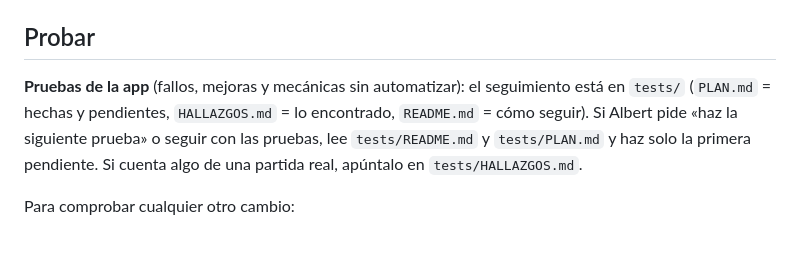
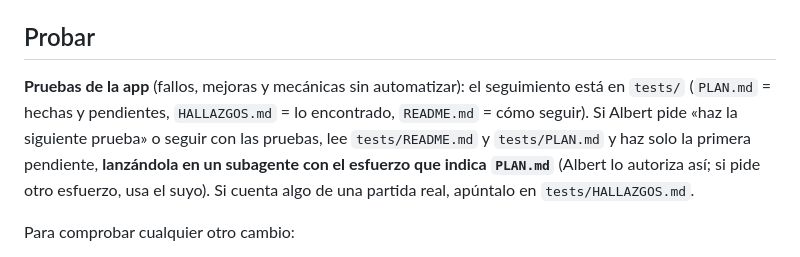
Before and after one commit to AlbertContreras98/Fichas-5e, a Markdown page: CLAUDE.md, the part around the change. Drawn GitHub-style.

Commit message:
Pruebas: cada una se lanza en un subagente con el esfuerzo que indica el plan
Co-Authored-By: Claude Opus 5.5 <noreply@anthropic.com>
Claude-Session: https://claude.ai/code/session_016s5CXv1WgxsmqDkzGkj7Wf

```diff
--- a/CLAUDE.md
+++ b/CLAUDE.md
@@ -57,7 +57,7 @@ Cada archivo empieza con un comentario de una línea que dice qué contiene. El
 
 ## Probar
 
-**Pruebas de la app** (fallos, mejoras y mecánicas sin automatizar): el seguimiento está en `tests/` (`PLAN.md` = hechas y pendientes, `HALLAZGOS.md` = lo encontrado, `README.md` = cómo seguir). Si Albert pide «haz la siguiente prueba» o seguir con las pruebas, lee `tests/README.md` y `tests/PLAN.md` y haz solo la primera pendiente. Si cuenta algo de una partida real, apúntalo en `tests/HALLAZGOS.md`.
+**Pruebas de la app** (fallos, mejoras y mecánicas sin automatizar): el seguimiento está en `tests/` (`PLAN.md` = hechas y pendientes, `HALLAZGOS.md` = lo encontrado, `README.md` = cómo seguir). Si Albert pide «haz la siguiente prueba» o seguir con las pruebas, lee `tests/README.md` y `tests/PLAN.md` y haz solo la primera pendiente, **lanzándola en un subagente con el esfuerzo que indica `PLAN.md`** (Albert lo autoriza así; si pide otro esfuerzo, usa el suyo). Si cuenta algo de una partida real, apúntalo en `tests/HALLAZGOS.md`.
 
 Para comprobar cualquier otro cambio:
 - Levanta un servidor estático (`python3 -m http.server 8777`) y prueba con Playwright, usando `serviceWorkers: 'block'` en el contexto.
```
Also changed, not shown: 1 other file.
